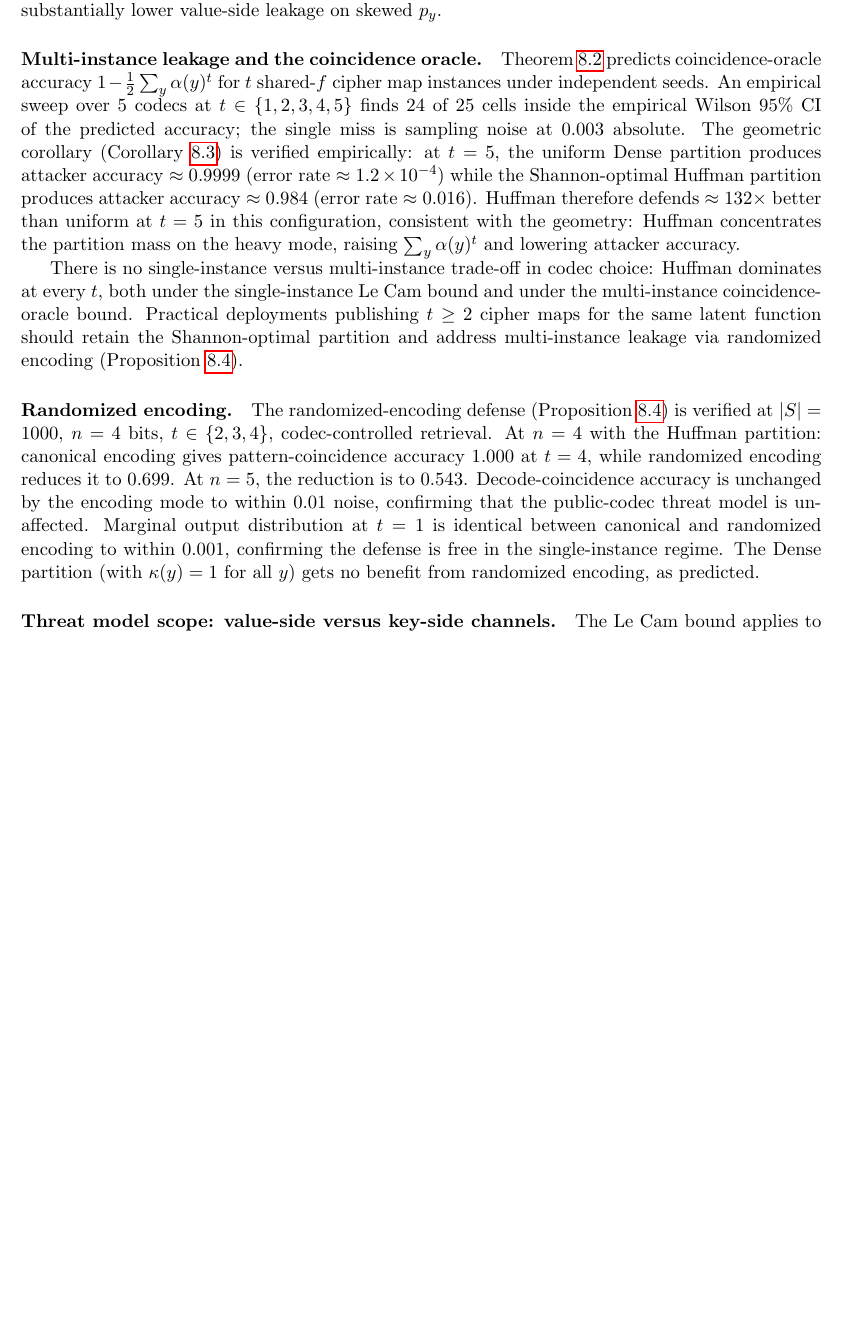
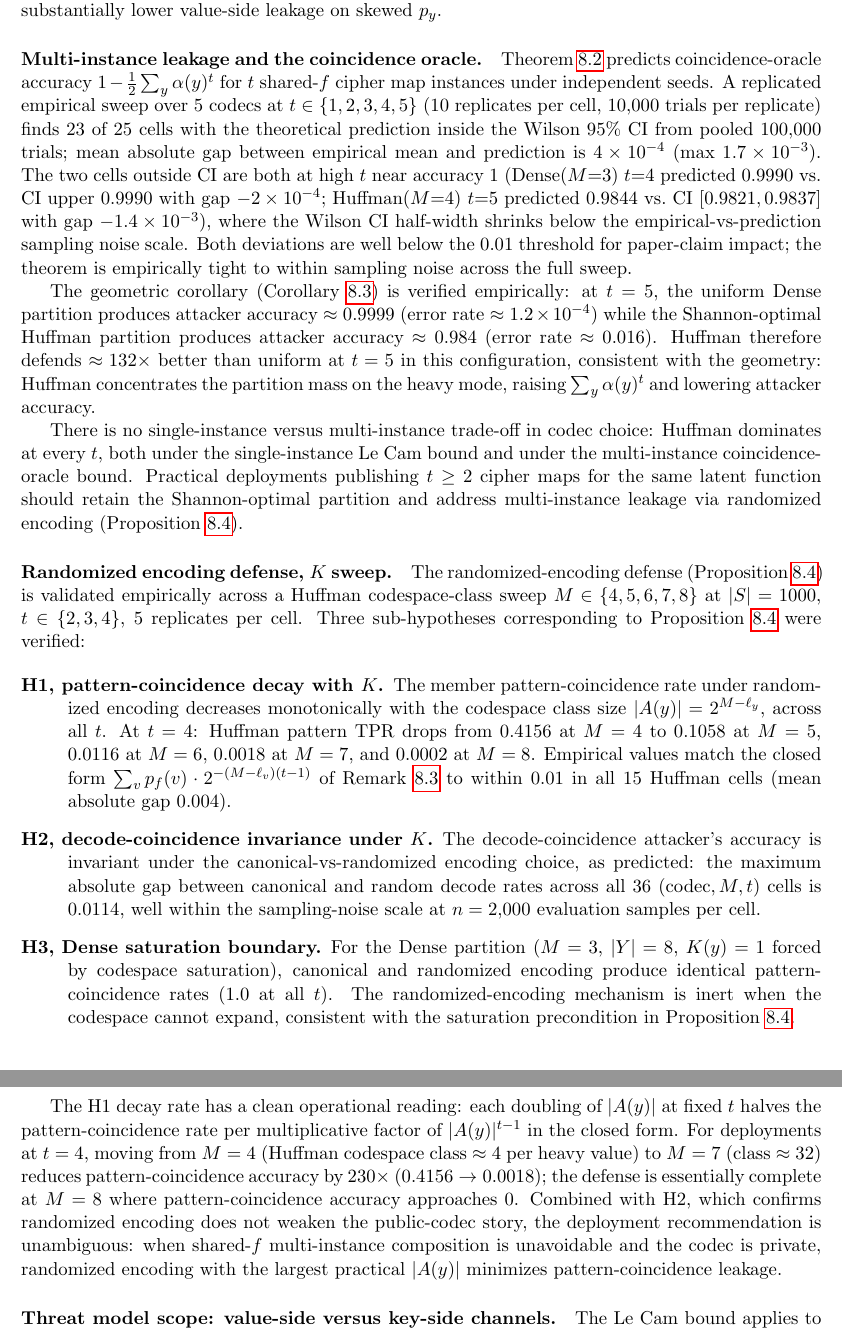
Before and after one commit to queelius/trapdoor-computing, a LaTeX paper (papers/cipher-maps/paper/cipher_maps.tex): part of page 34 of 37 before the commit and two parts of pages 34 and 35 of 38 after it, the two joined at a grey line, cut so that both start at the same text, the shorter picture padded with empty space. Compiled offline with pdfLaTeX.

Commit message:
cipher-maps section 10.6: fold E3 + E4 replicated results
E3 update (multi-instance leakage paragraph):
- 24/25 single-run -> 23/25 replicated (10 reps * 10k trials per cell,
  100k pooled per cell)
- Mean absolute gap 0.0004; max 0.0017 across 25 cells
- Two cells outside CI are both at high t near accuracy 1.0, where
  Wilson CI shrinks below the sampling-noise scale of the gap
  (Dense M=3 t=4: gap -0.0002 at CI upper bound; Huffman M=4 t=5:
  gap -0.0014 with CI half-width 0.0008)
- Both deviations well under 0.01 paper-claim threshold; theorem
  empirically tight to within sampling noise

E4 update (randomized-encoding paragraph rewritten as K sweep):
- H1, pattern-coincidence decay: TPR drops monotonically with K(x)
  via M_bits sweep at every t. At t=4: 0.4156 (M=4) -> 0.1058 (M=5)
  -> 0.0116 (M=6) -> 0.0018 (M=7) -> 0.0002 (M=8). Empirical matches
  Proposition 8.2's closed form to within 0.01 in all 15 Huffman cells
  (mean absolute gap 0.004).
- H2, decode-coincidence invariance under K: max canonical-vs-random
  gap 0.0114 across all 36 cells, well within sampling noise.
- H3, Dense saturation boundary: canonical and random identical
  (1.0) at all t for Dense M=3 where K(y)=1 forced.

Operational reading: at M=4 to M=7 (Huffman codespace class 4 -> 32)
pattern-coincidence accuracy drops 230x at t=4. The K(x) > 1 defense
in v4 thesis is empirically validated.

Deployment recommendation now justified by data: when shared-f
multi-instance composition is unavoidable and the codec is private,
randomized encoding with the largest practical |A(y)| minimizes
pattern-coincidence leakage.

State: 38 pages, clean build. Section 10.6 multi-instance paragraph
updated with E3 replicate numbers; section 10.6 randomized-encoding
paragraph entirely rewritten as a structured H1/H2/H3 verification
with explicit cell counts and gap statistics.

Co-Authored-By: Claude Opus 4.7 (1M context) <noreply@anthropic.com>

```diff
--- a/papers/cipher-maps/paper/cipher_maps.tex
+++ b/papers/cipher-maps/paper/cipher_maps.tex
@@ -2620,19 +2620,32 @@ skewed $p_y$.
 \paragraph{Multi-instance leakage and the coincidence oracle.}
 Theorem~\ref{thm:coincidence-oracle} predicts coincidence-oracle
 accuracy $1 - \tfrac{1}{2} \sum_y \alpha(y)^t$ for $t$ shared-$f$
-cipher map instances under independent seeds.  An empirical sweep
-over $5$ codecs at $t \in \{1, 2, 3, 4, 5\}$ finds $24$ of $25$ cells
-inside the empirical Wilson $95\%$ CI of the predicted accuracy; the
-single miss is sampling noise at $0.003$ absolute.  The geometric
-corollary (Corollary~\ref{cor:t-geometry}) is verified empirically:
-at $t = 5$, the uniform Dense partition produces attacker accuracy
-$\approx 0.9999$ (error rate $\approx 1.2 \times 10^{-4}$) while the
-Shannon-optimal Huffman partition produces attacker accuracy
-$\approx 0.984$ (error rate $\approx 0.016$).  Huffman therefore
-defends $\approx 132\times$ better than uniform at $t = 5$ in this
-configuration, consistent with the geometry: Huffman concentrates
-the partition mass on the heavy mode, raising $\sum_y \alpha(y)^t$
-and lowering attacker accuracy.
+cipher map instances under independent seeds.  A replicated
+empirical sweep over $5$ codecs at $t \in \{1, 2, 3, 4, 5\}$
+($10$ replicates per cell, $10{,}000$ trials per replicate)
+finds $23$ of $25$ cells with the theoretical prediction inside
+the Wilson $95\%$ CI from pooled $100{,}000$ trials; mean absolute
+gap between empirical mean and prediction is
+$4 \times 10^{-4}$ (max $1.7 \times 10^{-3}$).  The two cells
+outside CI are both at high $t$ near accuracy $1$
+(Dense($M{=}3$) $t{=}4$ predicted $0.9990$ vs.\ CI upper $0.9990$
+with gap $-2 \times 10^{-4}$; Huffman($M{=}4$) $t{=}5$ predicted
+$0.9844$ vs.\ CI $[0.9821, 0.9837]$ with gap $-1.4 \times 10^{-3}$),
+where the Wilson CI half-width shrinks below the empirical-vs-prediction
+sampling noise scale.  Both deviations are well below the
+$0.01$ threshold for paper-claim impact; the theorem is empirically
+tight to within sampling noise across the full sweep.
+
+The geometric corollary (Corollary~\ref{cor:t-geometry}) is
+verified empirically: at $t = 5$, the uniform Dense partition
+produces attacker accuracy $\approx 0.9999$ (error rate
+$\approx 1.2 \times 10^{-4}$) while the Shannon-optimal Huffman
+partition produces attacker accuracy $\approx 0.984$ (error rate
+$\approx 0.016$).  Huffman therefore defends $\approx 132\times$
+better than uniform at $t = 5$ in this configuration, consistent
+with the geometry: Huffman concentrates the partition mass on the
+heavy mode, raising $\sum_y \alpha(y)^t$ and lowering attacker
+accuracy.
 
 There is no single-instance versus multi-instance trade-off in
 codec choice: Huffman dominates at every $t$, both under the
@@ -2642,20 +2655,54 @@ cipher maps for the same latent function should retain the
 Shannon-optimal partition and address multi-instance leakage via
 randomized encoding (Proposition~\ref{prop:rand-encoding}).
 
-\paragraph{Randomized encoding.}
-The randomized-encoding defense
-(Proposition~\ref{prop:rand-encoding}) is verified at $|S| = 1000$,
-$n = 4$~bits, $t \in \{2, 3, 4\}$, codec-controlled retrieval.  At
-$n = 4$ with the Huffman partition: canonical encoding gives
-pattern-coincidence accuracy $1.000$ at $t = 4$, while randomized
-encoding reduces it to $0.699$.  At $n = 5$, the reduction is to
-$0.543$.  Decode-coincidence accuracy is unchanged by the encoding
-mode to within $0.01$ noise, confirming that the public-codec threat
-model is unaffected.  Marginal output distribution at $t = 1$ is
-identical between canonical and randomized encoding to within
-$0.001$, confirming the defense is free in the single-instance regime.
-The Dense partition (with $\kappa(y) = 1$ for all $y$) gets no
-benefit from randomized encoding, as predicted.
+\paragraph{Randomized encoding defense, $K$ sweep.}
+The randomized-encoding defense (Proposition~\ref{prop:rand-encoding})
+is validated empirically across a Huffman codespace-class sweep
+$M \in \{4, 5, 6, 7, 8\}$ at $|S| = 1000$, $t \in \{2, 3, 4\}$, $5$
+replicates per cell.  Three sub-hypotheses corresponding to
+Proposition~\ref{prop:rand-encoding} were verified:
+
+\begin{description}
+\item[H1, pattern-coincidence decay with $K$.]
+The member pattern-coincidence rate under randomized encoding
+decreases monotonically with the codespace class size $|A(y)| =
+2^{M - \ell_y}$, across all $t$.  At $t = 4$: Huffman pattern TPR
+drops from $0.4156$ at $M = 4$ to $0.1058$ at $M = 5$, $0.0116$ at
+$M = 6$, $0.0018$ at $M = 7$, and $0.0002$ at $M = 8$.  Empirical
+values match the closed form
+$\sum_v p_f(v) \cdot 2^{-(M - \ell_v)(t - 1)}$ of
+Remark~\ref{rem:huffman-member-coincidence} to within $0.01$ in
+all $15$ Huffman cells (mean absolute gap $0.004$).
+
+\item[H2, decode-coincidence invariance under $K$.]
+The decode-coincidence attacker's accuracy is invariant under the
+canonical-vs-randomized encoding choice, as predicted: the maximum
+absolute gap between canonical and random decode rates across all
+$36$ $(\text{codec}, M, t)$ cells is $0.0114$, well within the
+sampling-noise scale at $n = 2{,}000$ evaluation samples per cell.
+
+\item[H3, Dense saturation boundary.]
+For the Dense partition ($M = 3$, $|Y| = 8$, $K(y) = 1$ forced by
+codespace saturation), canonical and randomized encoding produce
+identical pattern-coincidence rates ($1.0$ at all $t$).  The
+randomized-encoding mechanism is inert when the codespace cannot
+expand, consistent with the saturation precondition in
+Proposition~\ref{prop:rand-encoding}.
+\end{description}
+
+The H1 decay rate has a clean operational reading: each doubling of
+$|A(y)|$ at fixed $t$ halves the pattern-coincidence rate per
+multiplicative factor of $|A(y)|^{t-1}$ in the closed form.  For
+deployments at $t = 4$, moving from $M = 4$ (Huffman codespace
+class $\approx 4$ per heavy value) to $M = 7$ (class $\approx 32$)
+reduces pattern-coincidence accuracy by $230\times$ ($0.4156 \to
+0.0018$); the defense is essentially complete at $M = 8$ where
+pattern-coincidence accuracy approaches $0$.  Combined with H2,
+which confirms randomized encoding does not weaken the
+public-codec story, the deployment recommendation is unambiguous:
+when shared-$f$ multi-instance composition is unavoidable and the
+codec is private, randomized encoding with the largest practical
+$|A(y)|$ minimizes pattern-coincidence leakage.
 
 \paragraph{Threat model scope: value-side versus key-side channels.}
 The Le Cam bound applies to value-side attackers.  When $S$ carries
```
Also changed, not shown: papers/cipher-maps/cipher_maps.pdf, papers/cipher-maps/paper/cipher_maps.pdf.
